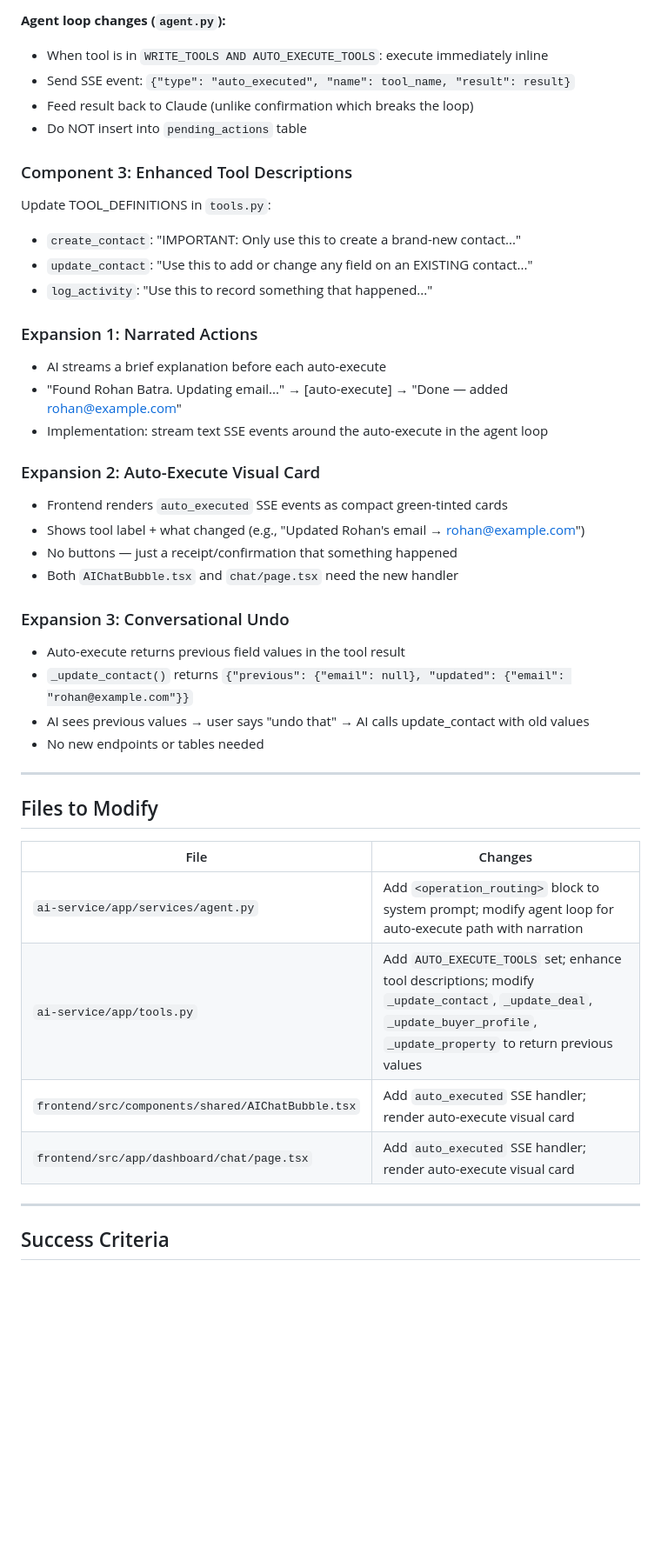
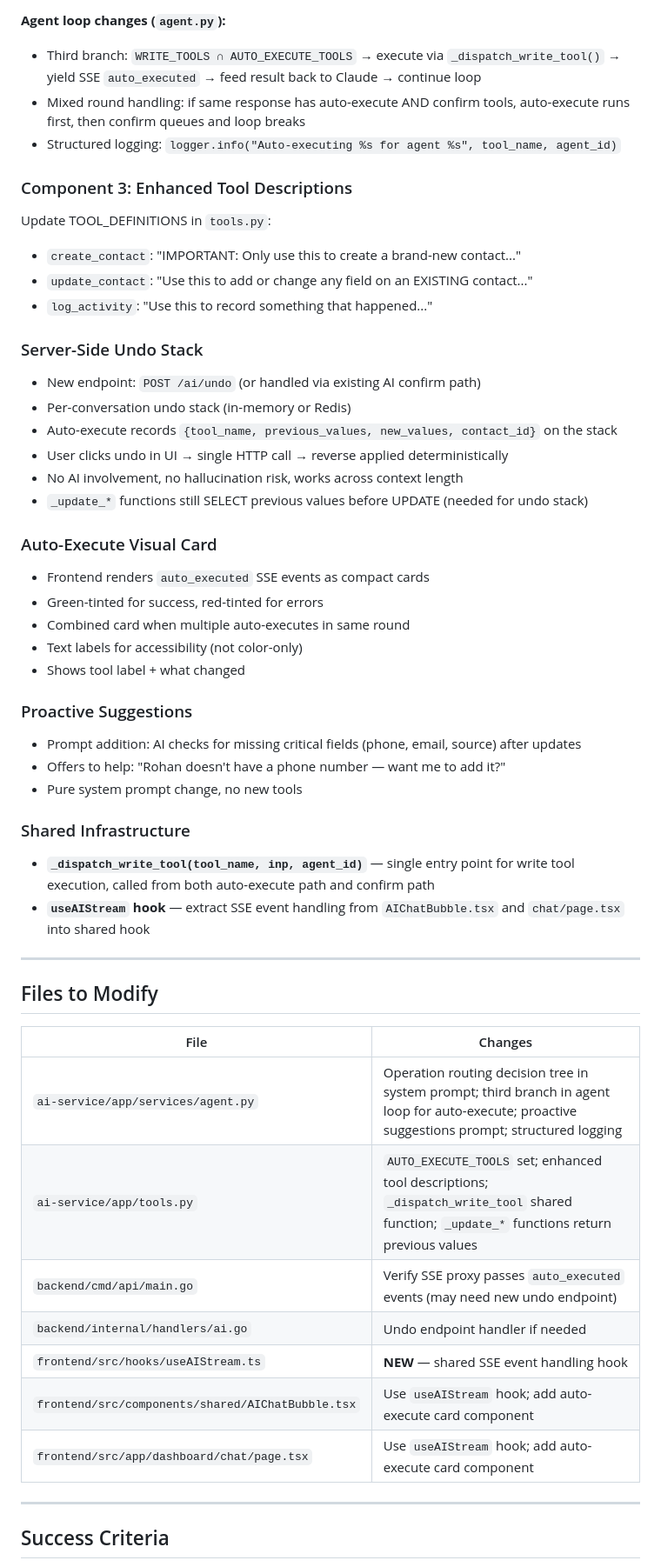
Before and after one commit to BubblySeeker/Clo-Agent, a Markdown page: docs/designs/ai-intelligence-upgrade.md, the part around one of its changes. Shown at 87% size. GitHub-like rendering; blank space fills up the shorter version.

```diff
--- a/docs/designs/ai-intelligence-upgrade.md
+++ b/docs/designs/ai-intelligence-upgrade.md
@@ -110,10 +66,9 @@ Add `AUTO_EXECUTE_TOOLS` set in `tools.py`:
 - `create_property`, `delete_property`
 
 **Agent loop changes (`agent.py`):**
-- When tool is in `WRITE_TOOLS AND AUTO_EXECUTE_TOOLS`: execute immediately inline
-- Send SSE event: `{"type": "auto_executed", "name": tool_name, "result": result}`
-- Feed result back to Claude (unlike confirmation which breaks the loop)
-- Do NOT insert into `pending_actions` table
+- Third branch: `WRITE_TOOLS ∩ AUTO_EXECUTE_TOOLS` → execute via `_dispatch_write_tool()` → yield SSE `auto_executed` → feed result back to Claude → continue loop
+- Mixed round handling: if same response has auto-execute AND confirm tools, auto-execute runs first, then confirm queues and loop breaks
+- Structured logging: `logger.info("Auto-executing %s for agent %s", tool_name, agent_id)`
 
 ### Component 3: Enhanced Tool Descriptions
 Update TOOL_DEFINITIONS in `tools.py`:
@@ -121,22 +76,29 @@ Update TOOL_DEFINITIONS in `tools.py`:
 - `update_contact`: "Use this to add or change any field on an EXISTING contact..."
 - `log_activity`: "Use this to record something that happened..."
 
-### Expansion 1: Narrated Actions
-- AI streams a brief explanation before each auto-execute
-- "Found Rohan Batra. Updating email..." → [auto-execute] → "Done — added rohan@example.com"
-- Implementation: stream text SSE events around the auto-execute in the agent loop
+### Server-Side Undo Stack
+- New endpoint: `POST /ai/undo` (or handled via existing AI confirm path)
+- Per-conversation undo stack (in-memory or Redis)
+- Auto-execute records `{tool_name, previous_values, new_values, contact_id}` on the stack
+- User clicks undo in UI → single HTTP call → reverse applied deterministically
+- No AI involvement, no hallucination risk, works across context length
+- `_update_*` functions still SELECT previous values before UPDATE (needed for undo stack)
 
-### Expansion 2: Auto-Execute Visual Card
-- Frontend renders `auto_executed` SSE events as compact green-tinted cards
-- Shows tool label + what changed (e.g., "Updated Rohan's email → rohan@example.com")
-- No buttons — just a receipt/confirmation that something happened
-- Both `AIChatBubble.tsx` and `chat/page.tsx` need the new handler
+### Auto-Execute Visual Card
+- Frontend renders `auto_executed` SSE events as compact cards
+- Green-tinted for success, red-tinted for errors
+- Combined card when multiple auto-executes in same round
+- Text labels for accessibility (not color-only)
+- Shows tool label + what changed
 
-### Expansion 3: Conversational Undo
-- Auto-execute returns previous field values in the tool result
-- `_update_contact()` returns `{"previous": {"email": null}, "updated": {"email": "rohan@example.com"}}`
-- AI sees previous values → user says "undo that" → AI calls update_contact with old values
-- No new endpoints or tables needed
+### Proactive Suggestions
+- Prompt addition: AI checks for missing critical fields (phone, email, source) after updates
+- Offers to help: "Rohan doesn't have a phone number — want me to add it?"
+- Pure system prompt change, no new tools
+
+### Shared Infrastructure
+- **`_dispatch_write_tool(tool_name, inp, agent_id)`** — single entry point for write tool execution, called from both auto-execute path and confirm path
+- **`useAIStream` hook** — extract SSE event handling from `AIChatBubble.tsx` and `chat/page.tsx` into shared hook
 
 ---
 
@@ -144,10 +106,13 @@ Update TOOL_DEFINITIONS in `tools.py`:
 
 | File | Changes |
 |------|---------|
-| `ai-service/app/services/agent.py` | Add `<operation_routing>` block to system prompt; modify agent loop for auto-execute path with narration |
-| `ai-service/app/tools.py` | Add `AUTO_EXECUTE_TOOLS` set; enhance tool descriptions; modify `_update_contact`, `_update_deal`, `_update_buyer_profile`, `_update_property` to return previous values |
-| `frontend/src/components/shared/AIChatBubble.tsx` | Add `auto_executed` SSE handler; render auto-execute visual card |
-| `frontend/src/app/dashboard/chat/page.tsx` | Add `auto_executed` SSE handler; render auto-execute visual card |
+| `ai-service/app/services/agent.py` | Operation routing decision tree in system prompt; third branch in agent loop for auto-execute; proactive suggestions prompt; structured logging |
+| `ai-service/app/tools.py` | `AUTO_EXECUTE_TOOLS` set; enhanced tool descriptions; `_dispatch_write_tool` shared function; `_update_*` functions return previous values |
+| `backend/cmd/api/main.go` | Verify SSE proxy passes `auto_executed` events (may need new undo endpoint) |
+| `backend/internal/handlers/ai.go` | Undo endpoint handler if needed |
+| `frontend/src/hooks/useAIStream.ts` | **NEW** — shared SSE event handling hook |
+| `frontend/src/components/shared/AIChatBubble.tsx` | Use `useAIStream` hook; add auto-execute card component |
+| `frontend/src/app/dashboard/chat/page.tsx` | Use `useAIStream` hook; add auto-execute card component |
 
 ---
 
```
Also changed, not shown: other parts of docs/designs/ai-intelligence-upgrade.md (+106 -93 lines), TODOS.md (+12 -0 lines), docs/designs/ai-intelligence-upgrade-tasks.md (added, +166 -0 lines).
